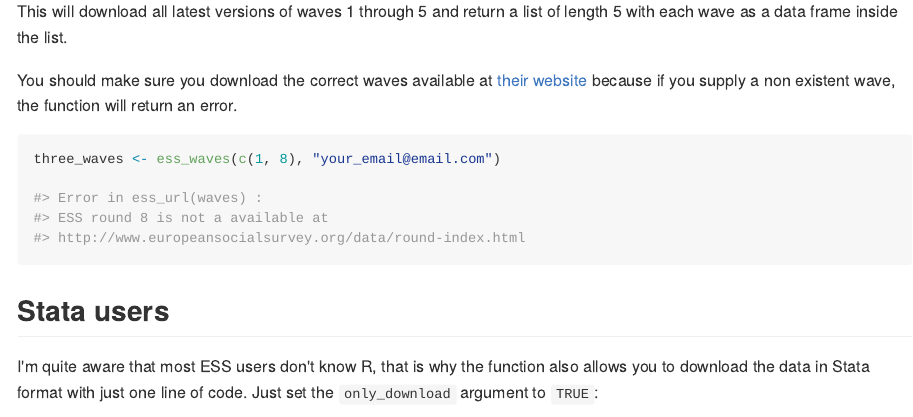
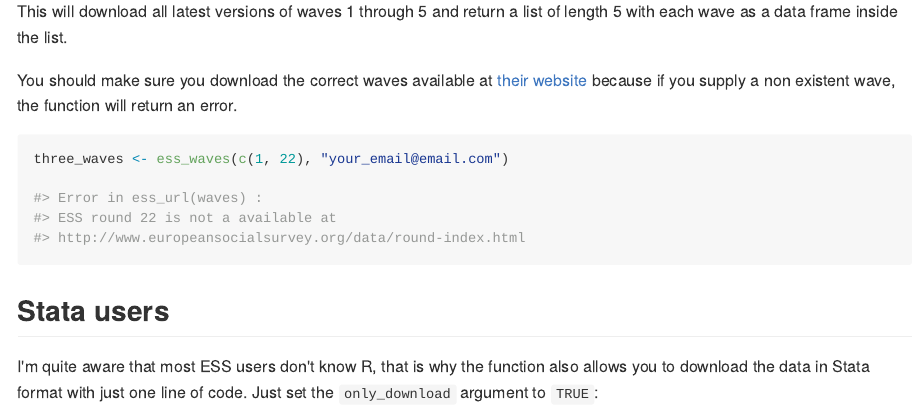
Before and after one commit to ropensci/essurvey, an R Markdown document (README.Rmd): the page in a window 1100 px wide, from 930 px down. The pictures show the output file README.md that the author committed with the source, drawn offline in the style of GitHub.

Commit message:
Improved documentation and examples

````diff
--- a/README.Rmd
+++ b/README.Rmd
@@ -50,10 +50,10 @@ This will download all latest versions of waves 1 through 5 and return a list of
 You should make sure you download the correct waves available at [their website](http://www.europeansocialsurvey.org/data/round-index.html) because if you supply a non existent wave, the function will return an error.
 
 ```{r, eval = F}
-three_waves <- ess_waves(c(1, 8), "your_email@email.com")
+three_waves <- ess_waves(c(1, 22), "your_email@email.com")
 
 #> Error in ess_url(waves) :
-#> ESS round 8 is not a available at
+#> ESS round 22 is not a available at
 #> http://www.europeansocialsurvey.org/data/round-index.html
 ```
 
````
Also changed, not shown: R/ess_waves.R (+7 -10 lines), README.md, 1 other file.
